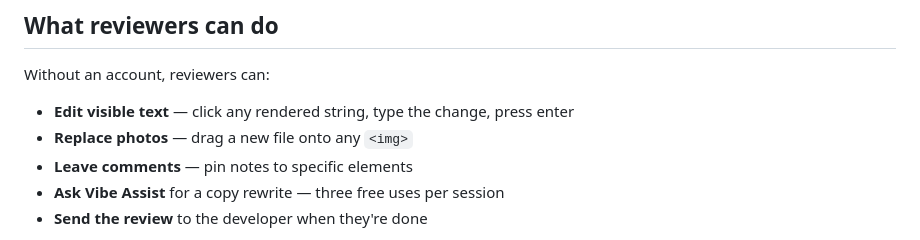
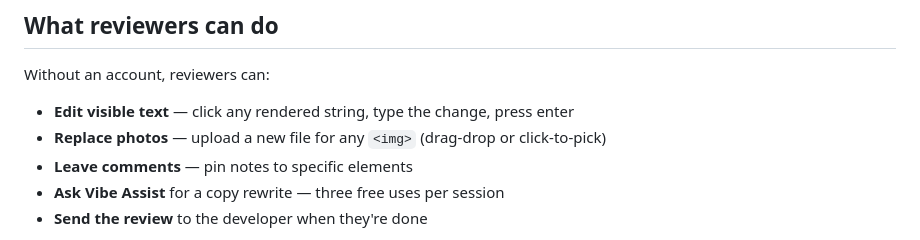
Before and after one commit to rossres/jetti, a Markdown page: README.md, the part around the change. Rendered like a GitHub page.

Commit message:
docs(readme): hedge photo-replace UX wording to cover both drag-drop and click-to-pick
Co-Authored-By: Claude Opus 4.7 (1M context) <noreply@anthropic.com>

```diff
--- a/README.md
+++ b/README.md
@@ -120,7 +120,7 @@ The reviewer doesn't see the mode — they just open the link. Mode selection ha
 Without an account, reviewers can:
 
 - **Edit visible text** — click any rendered string, type the change, press enter
-- **Replace photos** — drag a new file onto any `<img>`
+- **Replace photos** — upload a new file for any `<img>` (drag-drop or click-to-pick)
 - **Leave comments** — pin notes to specific elements
 - **Ask Vibe Assist** for a copy rewrite — three free uses per session
 - **Send the review** to the developer when they're done
```
